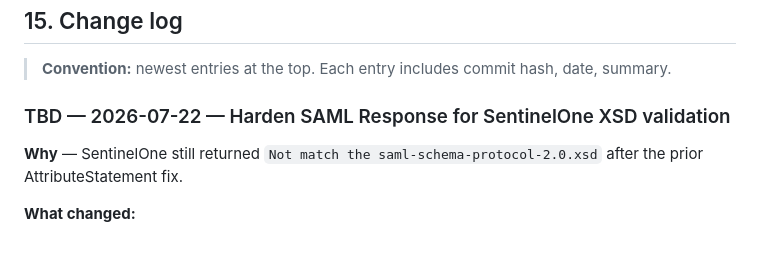
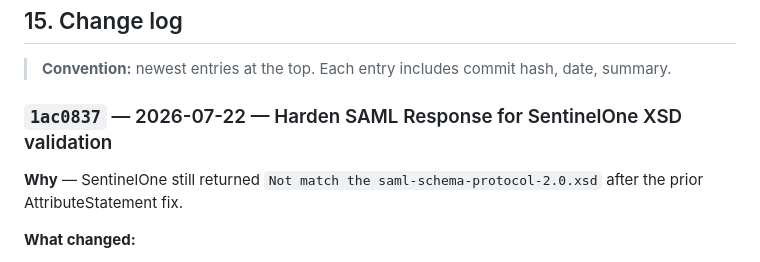
Before and after one commit to ravione9/idp, a Markdown page: ARCHITECTURE.md, the part around the change. Drawn GitHub-style.

Commit message:
docs: stamp SAML XSD harden changelog with 1ac0837
Co-authored-by: Cursor <cursoragent@cursor.com>

```diff
--- a/ARCHITECTURE.md
+++ b/ARCHITECTURE.md
@@ -934,7 +934,7 @@ The platform is being delivered in **phases**. Schema is ahead of service code s
 
 > **Convention:** newest entries at the top. Each entry includes commit hash, date, summary.
 
-### TBD — 2026-07-22 — Harden SAML Response for SentinelOne XSD validation
+### `1ac0837` — 2026-07-22 — Harden SAML Response for SentinelOne XSD validation
 
 **Why** — SentinelOne still returned `Not match the saml-schema-protocol-2.0.xsd` after the prior AttributeStatement fix.
 
```
